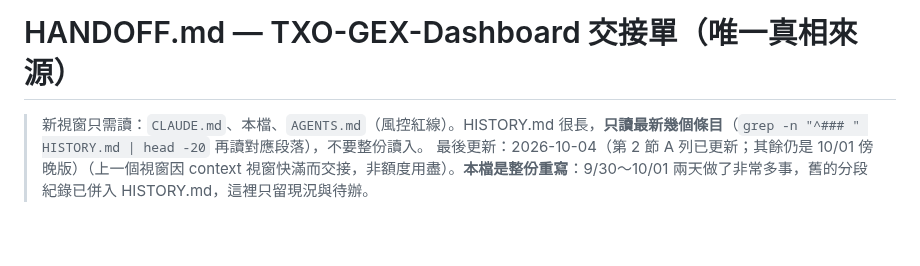
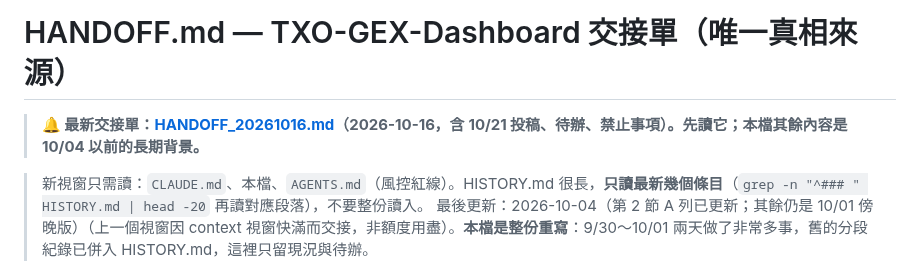
Before and after one commit to bluebirdfinder/TXO-GEX-Dashboard, a Markdown page: HANDOFF.md, the part around the change. Rendered like a GitHub page; blank space fills up the shorter version.

Commit message:
docs: 新增 2026-10-16 交接單，HANDOFF.md 頂端指向它
Co-Authored-By: Claude Sonnet 5.5 <noreply@anthropic.com>

```diff
--- a/HANDOFF.md
+++ b/HANDOFF.md
@@ -1,4 +1,5 @@
 # HANDOFF.md — TXO-GEX-Dashboard 交接單（唯一真相來源）
+> **🔔 最新交接單：[HANDOFF_20261016.md](HANDOFF_20261016.md)（2026-10-16，含 10/21 投稿、待辦、禁止事項）。先讀它；本檔其餘內容是 10/04 以前的長期背景。**
 
 > 新視窗只需讀：`CLAUDE.md`、本檔、`AGENTS.md`（風控紅線）。HISTORY.md 很長，**只讀最新幾個條目**（`grep -n "^### " HISTORY.md | head -20` 再讀對應段落），不要整份讀入。
 > 最後更新：2026-10-04（第 2 節 A 列已更新；其餘仍是 10/01 傍晚版）（上一個視窗因 context 視窗快滿而交接，非額度用盡）。**本檔是整份重寫**：9/30～10/01 兩天做了非常多事，舊的分段紀錄已併入 HISTORY.md，這裡只留現況與待辦。
```
Also changed, not shown: HANDOFF_20261016.md (added, +83 -0 lines).
